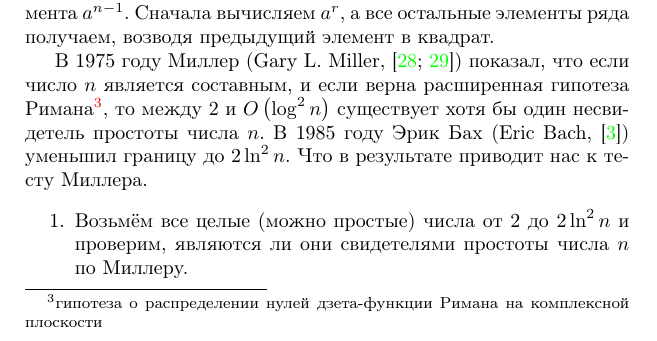
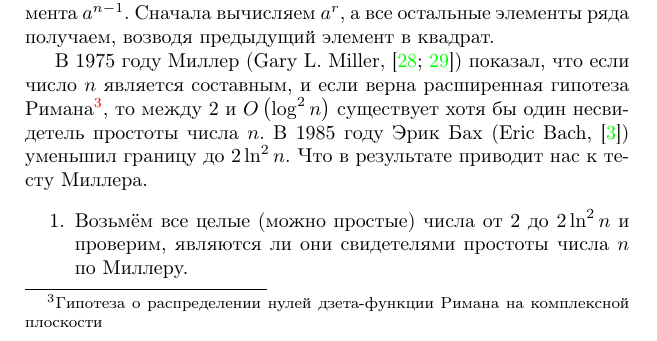
Before and after one commit to vlsergey/infosec, a LaTeX book (Information Security.tex, which reads prime-check-miller.tex): part of page 275 of 308, cut so that both start at the same text. Compiled offline with pdfLaTeX.

Commit message:
Update prime-check-miller.tex

```diff
--- a/prime-check-miller.tex
+++ b/prime-check-miller.tex
@@ -51,7 +51,7 @@
 
 Вычисление ряда ~\ref{eq:prime-check-miller-sequence} делается не дольше, чем вычисление элемента $a^{n-1}$. Сначала вычисляем $a^{r}$, а все остальные элементы ряда получаем, возводя предыдущий элемент в квадрат.
 
-В 1975 году Миллер (Gary L. Miller, \cite{Miller:1975, Miller:1976}) показал, что если число $n$ является составным, и если верна расширенная гипотеза Римана\footnote{гипотеза о распределении нулей дзета-функции Римана на комплексной плоскости}, то между 2 и $O \left( \log^2 n \right)$ существует хотя бы один несвидетель простоты числа $n$. В 1985 году Эрик Бах (Eric Bach, \cite{Bach:1990}) уменьшил границу до $2 \ln^2 n$. Что в результате приводит нас к тесту Миллера\index{тест!Миллера}.
+В 1975 году Миллер (Gary L. Miller, \cite{Miller:1975, Miller:1976}) показал, что если число $n$ является составным, и если верна расширенная гипотеза Римана\footnote{Гипотеза о распределении нулей дзета-функции Римана на комплексной плоскости}, то между 2 и $O \left( \log^2 n \right)$ существует хотя бы один несвидетель простоты числа $n$. В 1985 году Эрик Бах (Eric Bach, \cite{Bach:1990}) уменьшил границу до $2 \ln^2 n$. Что в результате приводит нас к тесту Миллера\index{тест!Миллера}.
 
 \begin{enumerate}
 	\item Возьмём все целые (можно простые) числа от $2$ до $2 \ln^2 n $ и проверим, являются ли они свидетелями простоты числа $n$ по Миллеру.
```
